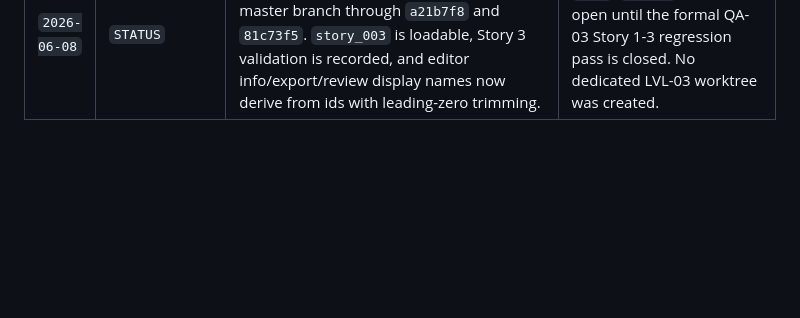
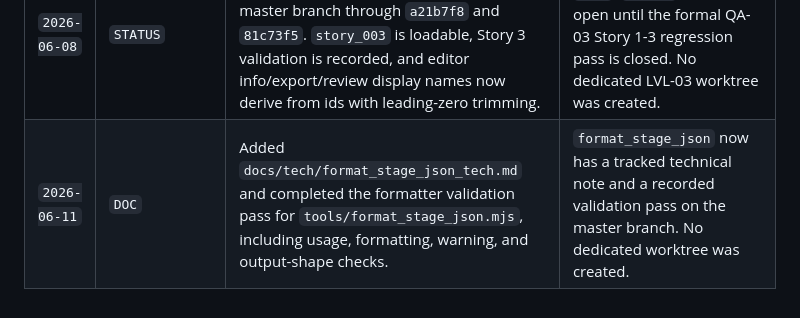
Before and after one commit to Tinymac0829/TOTM_MVP_H5, a Markdown page: docs/worktree_registry.md, the part around the change. Rendered like a GitHub page; blank space fills up the shorter version.

Commit message:
docs: sync formatter validation registry baseline

```diff
--- a/docs/worktree_registry.md
+++ b/docs/worktree_registry.md
@@ -75,3 +75,4 @@
 | `2026-05-06` | `OPS` | OPS-01 is closed on the master branch: the GitHub Pages playable URL, desktop smoke, Android-device button hit testing, ordinary swiping, continuous no-lift swiping, multi-touch interference, long-hold-then-swipe, and the main smoke path all passed. | OPS-01 is now marked `DONE`; the final mobile input baseline is `0.03 / 0.16` distance thresholds, `SWIPE_TIME_SECONDS = 1.0`, and `activeTouchId` primary-touch tracking. |
 | `2026-06-05` | `VALIDATION` | LVL-02 and QA-02 are closed on the master branch by Android-device validation through the GitHub Pages public URL. Story 1 startup, Story 1 -> Story 2 transition, `?stage=story_002` direct entry, Story 2 collection counts, Spikes death/fail restart, and Story 2 clear fallback to Story 1 all passed. | `LVL-02`, `QA-02`, and `v0.2.0` are now marked `DONE`; no dedicated QA-02 worktree was created. |
 | `2026-06-08` | `STATUS` | Story 3 integration and the stage-editor naming documentation were synced on the master branch through `a21b7f8` and `81c73f5`. `story_003` is loadable, Story 3 validation is recorded, and editor info/export/review display names now derive from ids with leading-zero trimming. | `LVL-03` is now marked `DONE`; `v0.3.0` remains open until the formal QA-03 Story 1-3 regression pass is closed. No dedicated LVL-03 worktree was created. |
+| `2026-06-11` | `DOC` | Added `docs/tech/format_stage_json_tech.md` and completed the formatter validation pass for `tools/format_stage_json.mjs`, including usage, formatting, warning, and output-shape checks. | `format_stage_json` now has a tracked technical note and a recorded validation pass on the master branch. No dedicated worktree was created. |
```
Also changed, not shown: docs/worktree_registry_zh.md (+1 -0 lines).
